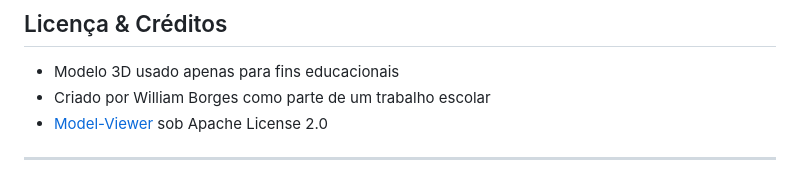
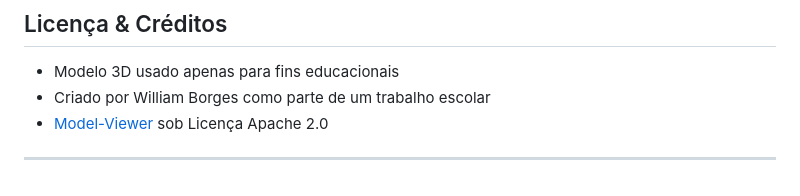
Before and after one commit to borgeswbo/AR-Zoo, a Markdown page: README.pt-br.md, the part around the change. Rendered like a GitHub page.

```diff
--- a/README.pt-br.md
+++ b/README.pt-br.md
@@ -118,6 +118,6 @@ A toninha (Pontoporia blainvillei) é um mamífero marinho **em perigo de extin
 
 - Modelo 3D usado apenas para fins educacionais
 - Criado por William Borges como parte de um trabalho escolar
-- [Model-Viewer](https://github.com/google/model-viewer) sob Apache License 2.0
+- [Model-Viewer](https://github.com/google/model-viewer) sob Licença Apache 2.0
 
 ---
```
